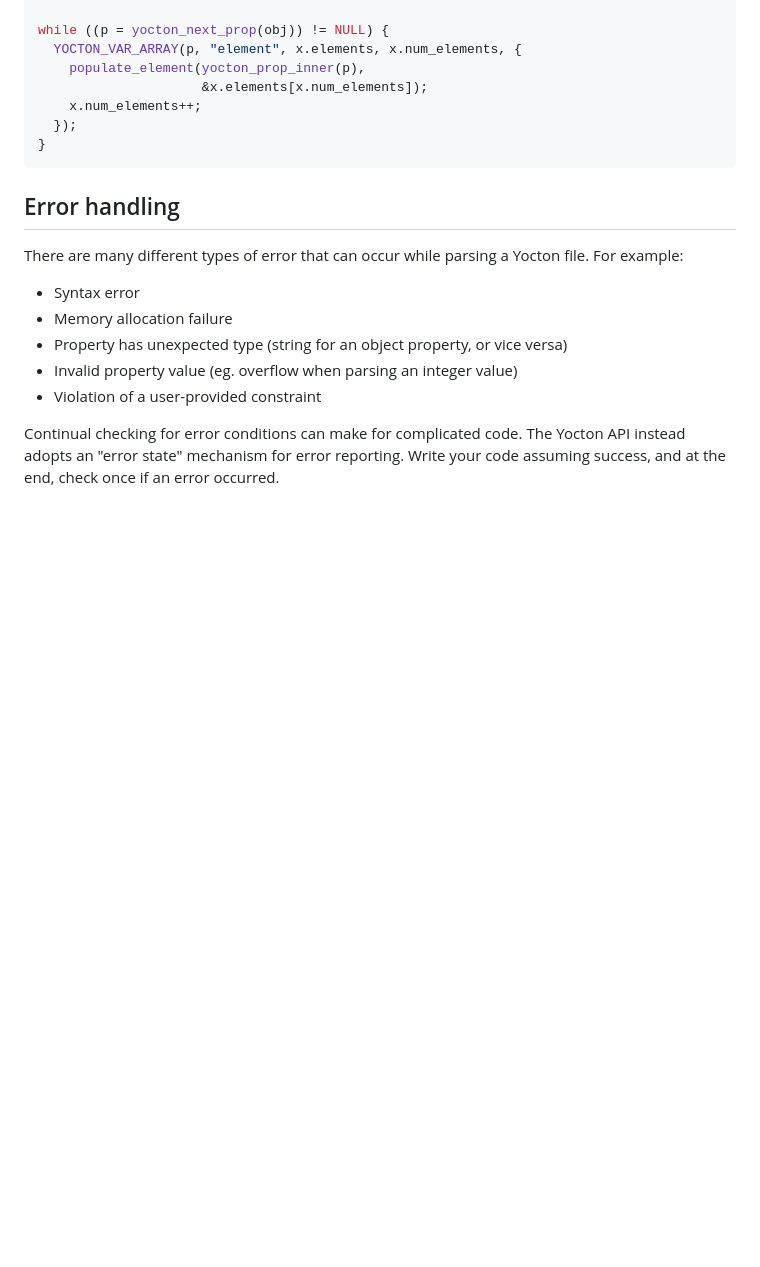
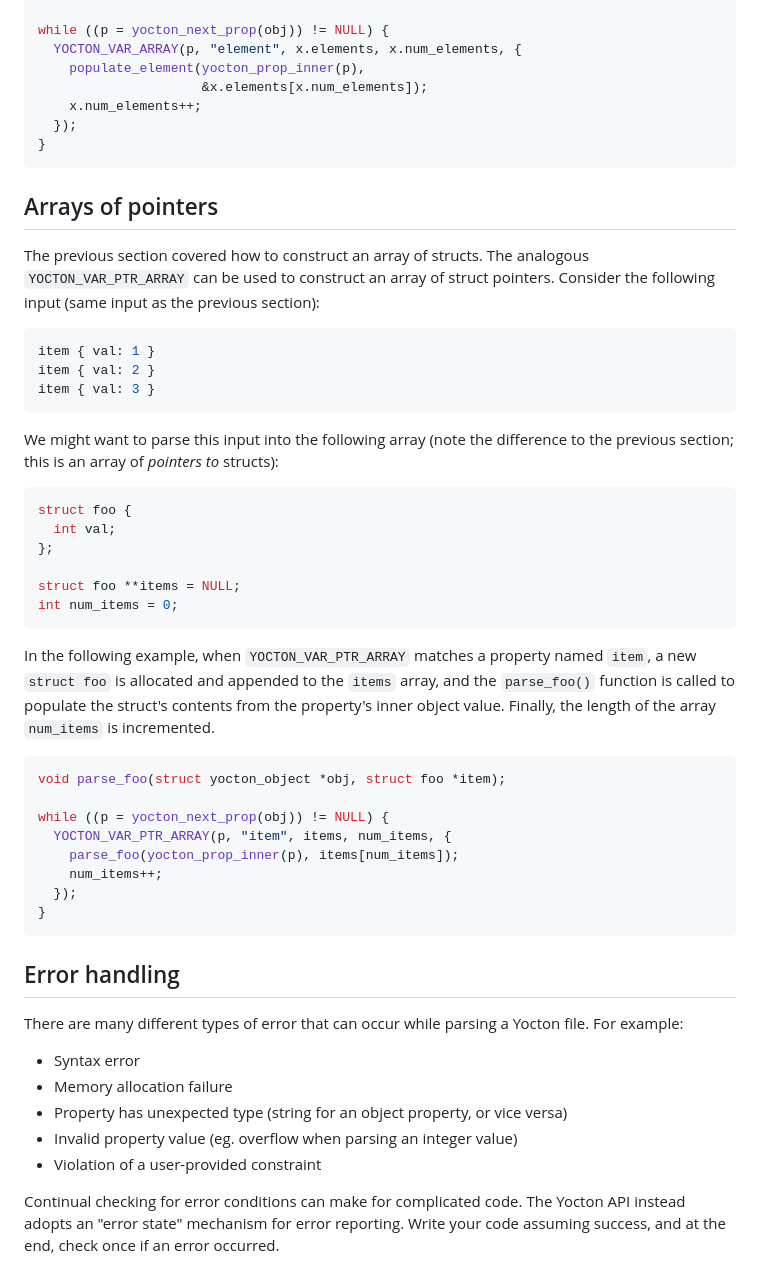
Before and after one commit to fragglet/yocton, a Markdown page: parse_api.md, the part around one of its changes. Drawn GitHub-style; blank space fills up the shorter version.

Commit message:
Add documentation for pointer macros

````diff
--- a/parse_api.md
+++ b/parse_api.md
@@ -217,6 +257,48 @@ while ((p = yocton_next_prop(obj)) != NULL) {
 }
 ```
 
+## Arrays of pointers
+
+The previous section covered how to construct an array of structs.  The
+analogous `YOCTON_VAR_PTR_ARRAY` can be used to construct an array of struct
+pointers. Consider the following input (same input as the previous section):
+
+```js
+item { val: 1 }
+item { val: 2 }
+item { val: 3 }
+```
+
+We might want to parse this input into the following array (note the
+difference to the previous section; this is an array of *pointers to*
+structs):
+
+```c
+struct foo {
+  int val;
+};
+
+struct foo **items = NULL;
+int num_items = 0;
+```
+
+In the following example, when `YOCTON_VAR_PTR_ARRAY` matches a property named
+`item`, a new `struct foo` is allocated and appended to the `items` array, and
+the `parse_foo()` function is called to populate the struct's contents from the
+property's inner object value. Finally, the length of the array `num_items` is
+incremented.
+
+```c
+void parse_foo(struct yocton_object *obj, struct foo *item);
+
+while ((p = yocton_next_prop(obj)) != NULL) {
+  YOCTON_VAR_PTR_ARRAY(p, "item", items, num_items, {
+    parse_foo(yocton_prop_inner(p), items[num_items]);
+    num_items++;
+  });
+}
+```
+
 ## Error handling
 
 There are many different types of error that can occur while parsing a Yocton
````
Also changed, not shown: other parts of parse_api.md (+40 -0 lines).
